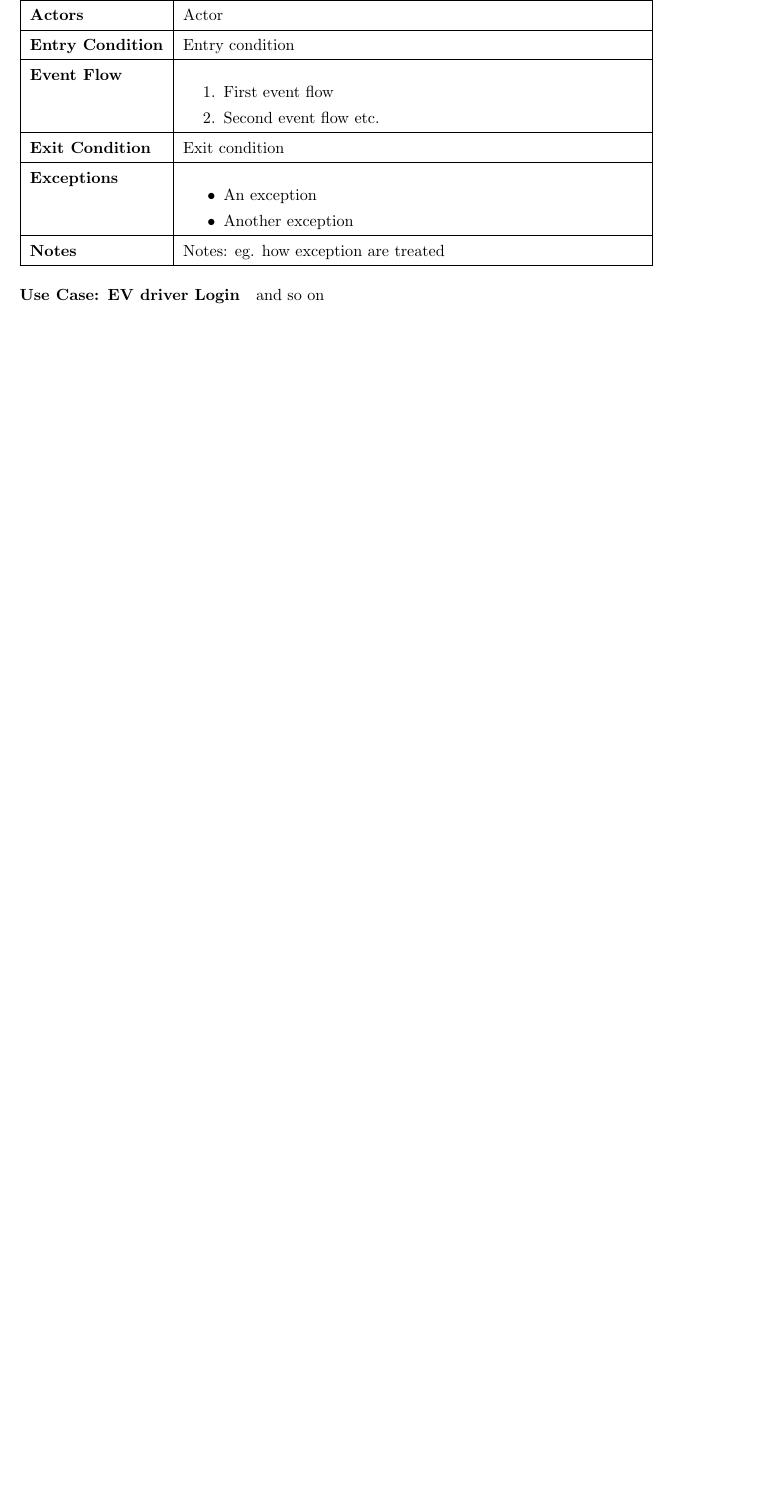
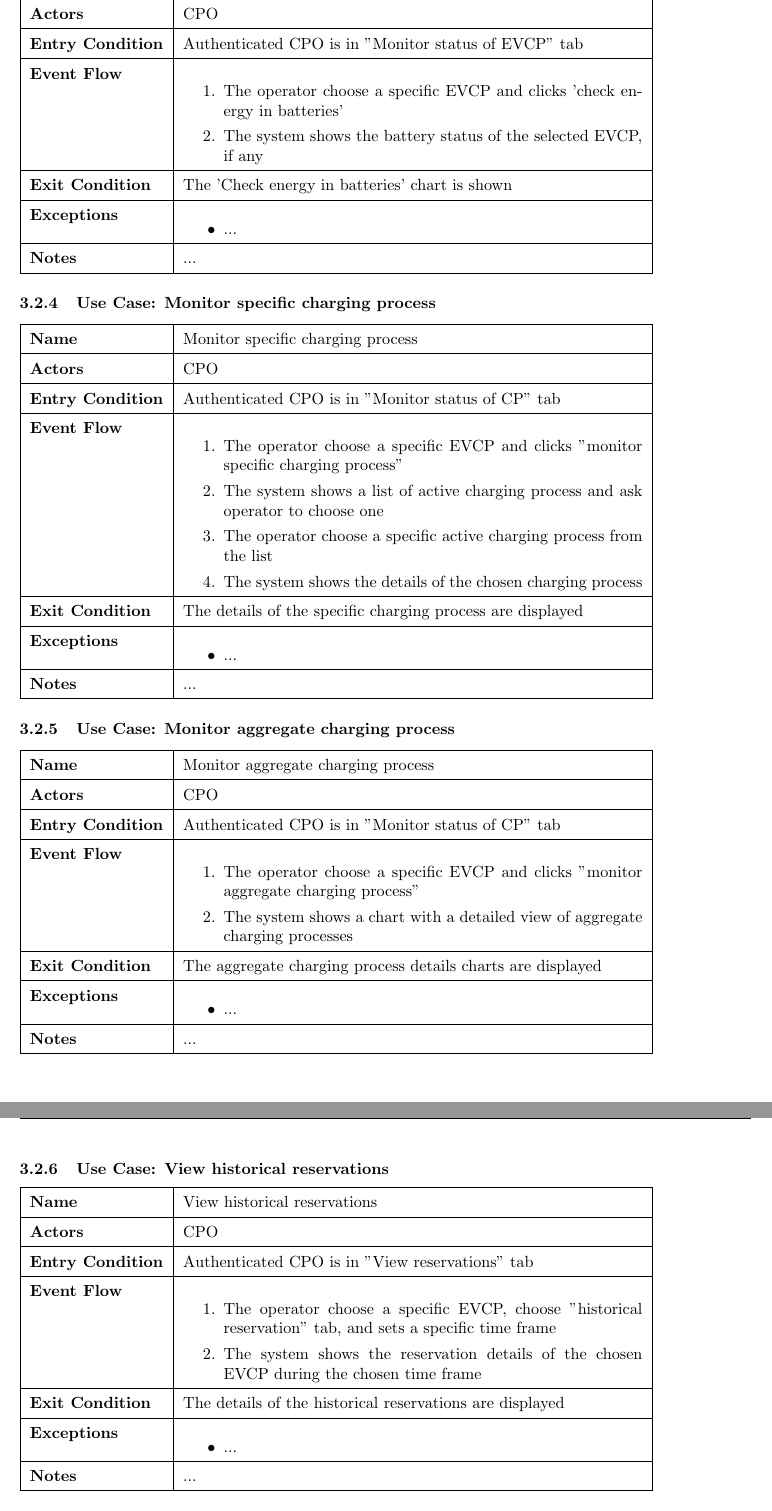
Before and after one commit to gio-del/eMall, a LaTeX document (RASD/main.tex, which reads RASD/section/specific_requirements.tex): part of page 11 of 16 before the commit and two parts of pages 14 and 15 of 20 after it, the two joined at a grey line, cut so that both start at the same text, the shorter picture padded with empty space. Compiled offline with pdfLaTeX.

Commit message:
use cases

```diff
--- a/RASD/section/specific_requirements.tex
+++ b/RASD/section/specific_requirements.tex
@@ -50,9 +50,4 @@ Nothing here
     \includegraphics[scale=0.6]{src/use_case_diagram/driver.png}
 \end{figure}
 
-\paragraph*{Use Case: EV driver Registration}
-
 \usecase
-{Name}
-{Actor}
-{Entry condition}
@@ -59,4 +57,2 @@ Nothing here
 {
     \begin{enumerate}
-        \item First event flow
-        \item Second event flow etc.
@@ -63,7 +64,5 @@ Nothing here
     \end{enumerate}
 }
-{Exit condition}
+{A new EV driver account is created}
 {
     \begin{itemize}
-        \item An exception
-        \item Another exception
@@ -70,8 +72,6 @@ Nothing here
     \end{itemize}
 }
 {
-    Notes: eg. how exception are treated
+    All the exception are treated the same: the system will notify user with a human-readable message and the user is redirected to the homepage
 }
 
-\paragraph*{Use Case: EV driver Login}
-and so on
@@ -77,0 +100,99 @@ and so on
+\usecase
+{Check energy in batteries} % name
+{CPO} % actor
+{Authenticated CPO is in "Monitor status of EVCP" tab} % entry condition
+{ % event flow
+    \begin{enumerate}
+        \item The operator choose a specific EVCP and clicks 'check energy in batteries'
+        \item The system shows the battery status of the selected EVCP, if any
+    \end{enumerate}
+}
+{The 'Check energy in batteries' chart is shown} % exit condition
+{ % exceptions
+    \begin{itemize}
+        \item ...
+    \end{itemize}
+}
+{ % notes
+    ...
+}
+
+\usecase
+{Monitor specific charging process} % name
+{CPO} % actor
+{Authenticated CPO is in "Monitor status of CP" tab} % entry condition
+{ % event flow
+    \begin{enumerate}
+        \item The operator choose a specific EVCP and clicks "monitor specific charging process"
+        \item The system shows a list of active charging process and ask operator to choose one
+        \item The operator choose a specific active charging process from the list
+        \item The system shows the details of the chosen charging process
+    \end{enumerate}
+}
+{The details of the specific charging process are displayed} % exit condition
+{ % exceptions
+    \begin{itemize}
+        \item ...
+    \end{itemize}
+}
+{ % notes
+...
+}
+
+\usecase
+{Monitor aggregate charging process} % name
+{CPO} % actor
+{Authenticated CPO is in "Monitor status of CP" tab} % entry condition
+{ % event flow
+    \begin{enumerate}
+        \item The operator choose a specific EVCP and clicks "monitor aggregate charging process"
+        \item The system shows a chart with a detailed view of aggregate charging processes
+    \end{enumerate}
+}
+{The aggregate charging process details charts are displayed} % exit condition
+{ % exceptions
+    \begin{itemize}
+        \item ...
+    \end{itemize}
+}
+{ % notes
+...
+}
+
+\usecase
+{View historical reservations} % name
+{CPO} % actor
+{Authenticated CPO is in "View reservations" tab} % entry condition
+{ % event flow
+    \begin{enumerate}
+        \item The operator choose a specific EVCP, choose "historical reservation" tab, and sets a specific time frame
+        \item The system shows the reservation details of the chosen EVCP during the chosen time frame
+    \end{enumerate}
+}
+{The details of the historical reservations are displayed} % exit condition
+{ % exceptions
+    \begin{itemize}
+        \item ...
+    \end{itemize}
+}
+{ % notes
+...
+}
+
+\usecase
+{View active reservations} % name
+{CPO} % actor
+{Authenticated CPO is in "View reservations" tab} % entry condition
+{ % event flow
+    \begin{enumerate}
+        \item The operator choose a specific EVCP, choose "active reservation" tab
+        \item The system shows a list of active reservation for the chosen EVCP
+    \end{enumerate}
+}
+{The details of the active reservations are displayed} % exit condition
+{ % exceptions
+    \begin{itemize}
+        \item ...
+    \end{itemize}
+}
+{ % notes
@@ -77,0 +205,10 @@ and so on
+{Authenticated CPO is in "Manage CPs" tab} % entry condition
+{ % event flow
+    \begin{enumerate}
+        \item The operator choose a specific EVCP, choose "Choose DSO" tab
+        \item The system provides a list of available DSOs
+        \item The operator select one DSO among the available ones and submit their choice to the system
+        \item The system shows a list of active reservation for the chosen EVCP
+    \end{enumerate}
+}
+{The details of the active reservations are displayed} % exit condition
```
Also changed, not shown: RASD/section/introduction.tex (+5 -3 lines), RASD/src/use_case_diagram/cpo.png, RASD/src/use_case_diagram/driver.png, RASD/section/specific_requirements.tex (49 more changed lines), 3 other files.
